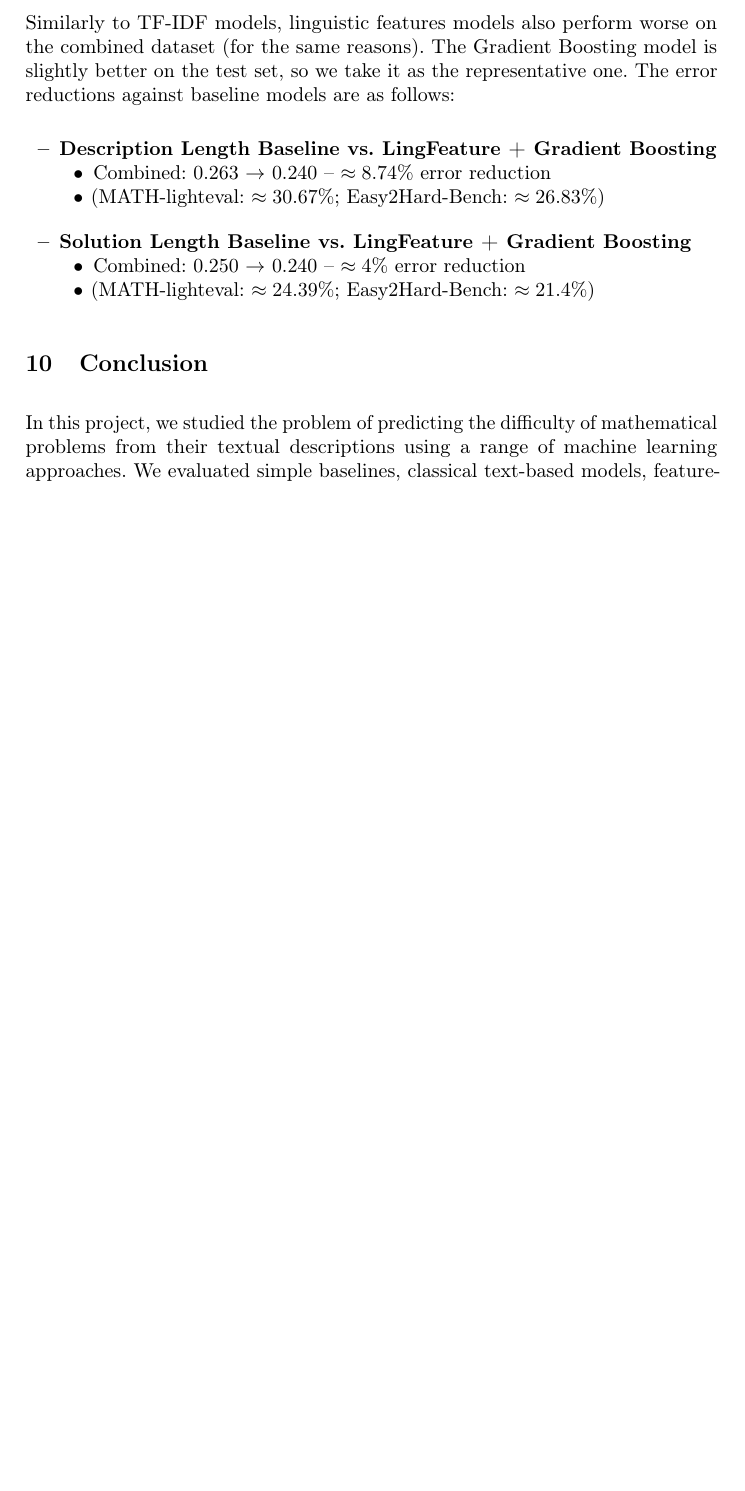
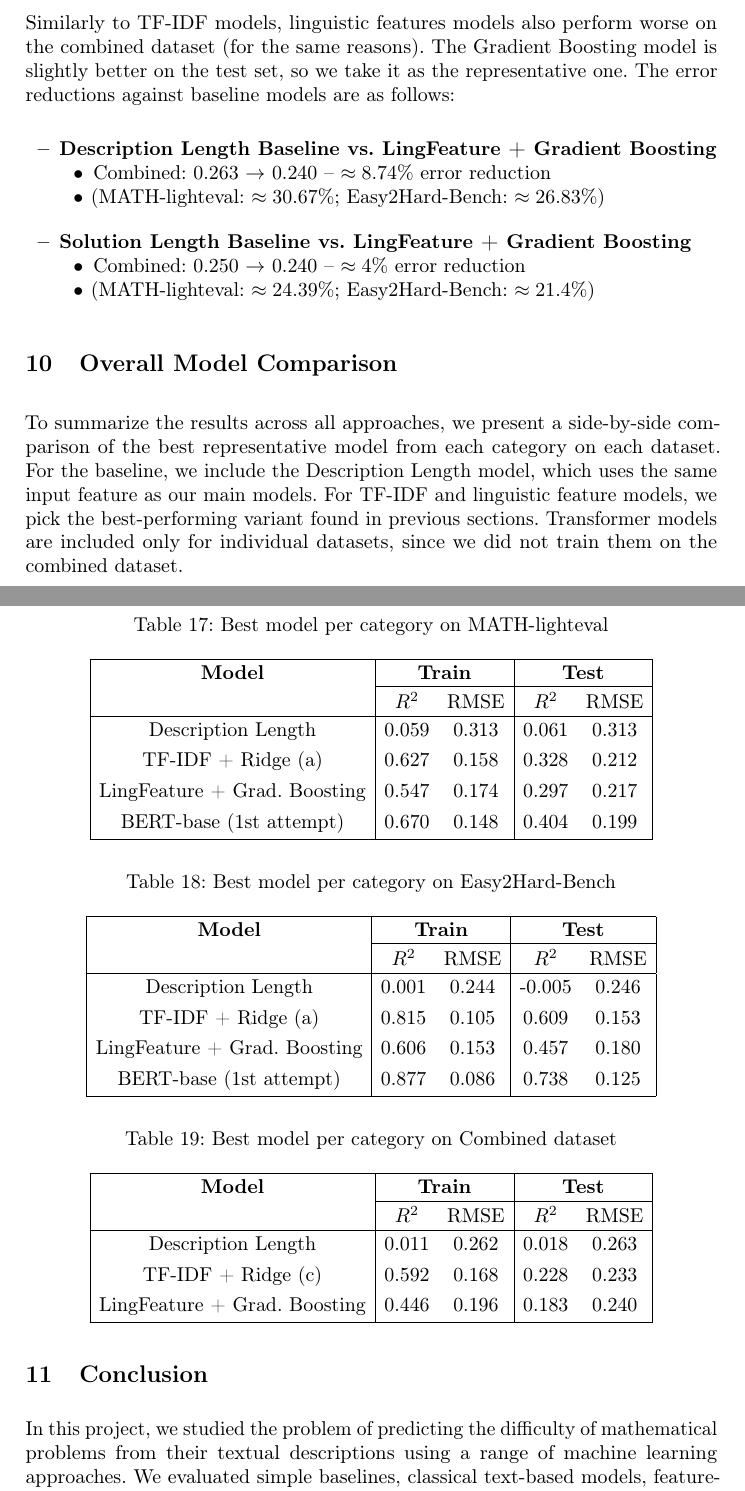
Before and after one commit to matusbucher/ml-project, a LaTeX paper (paper/paper.tex): part of page 16 of 18 before the commit and two parts of pages 16 and 17 of 19 after it, the two joined at a grey line, cut so that both start at the same text, the shorter picture padded with empty space. Compiled offline with pdfLaTeX.

Commit message:
Add overall comparison chapter

```diff
--- a/paper/paper.tex
+++ b/paper/paper.tex
@@ -855,6 +855,72 @@ Similarly to TF-IDF models, linguistic features models also perform worse on the
 \end{itemize}
 
 
+
+\section{Overall Model Comparison}
+\label{sec:comparison}
+
+To summarize the results across all approaches, we present a side-by-side comparison of the best representative model from each category on each dataset. For the baseline, we include the Description Length model, which uses the same input feature as our main models. For TF-IDF and linguistic feature models, we pick the best-performing variant found in previous sections. Transformer models are included only for individual datasets, since we did not train them on the combined dataset.
+
+\vspace{5pt}
+
+\begin{minipage}{\linewidth}
+    \centering
+    \captionof{table}{Best model per category on MATH-lighteval}
+    \label{tab:compare-math}
+    \begin{tabular}{@{}|Sc|ScSc|ScSc|@{}}
+        \hline
+        \textbf{Model} & \multicolumn{2}{Sc|}{\textbf{Train}} & \multicolumn{2}{Sc|}{\textbf{Test}} \\
+        \cline{2-5}
+        & $R^2$ & RMSE & $R^2$ & RMSE \\
+        \hline
+        \raggedright Description Length & 0.059 & 0.313 & 0.061 & 0.313 \\
+        \raggedright TF-IDF + Ridge (a) & 0.627 & 0.158 & 0.328 & 0.212 \\
+        \raggedright LingFeature + Grad. Boosting & 0.547 & 0.174 & 0.297 & 0.217 \\
+        \raggedright BERT-base (1st attempt) & 0.670 & 0.148 & 0.404 & 0.199 \\
+        \hline
+    \end{tabular}
+\end{minipage}
+
+\vspace{10pt}
+
+\begin{minipage}{\linewidth}
+    \centering
+    \captionof{table}{Best model per category on Easy2Hard-Bench}
+    \label{tab:compare-e2h}
+    \begin{tabular}{@{}|Sc|ScSc|ScSc|@{}}
+        \hline
+        \textbf{Model} & \multicolumn{2}{Sc|}{\textbf{Train}} & \multicolumn{2}{Sc|}{\textbf{Test}} \\
+        \cline{2-5}
+        & $R^2$ & RMSE & $R^2$ & RMSE \\
+        \hline
+        \raggedright Description Length & 0.001 & 0.244 & -0.005 & 0.246 \\
+        \raggedright TF-IDF + Ridge (a) & 0.815 & 0.105 & 0.609 & 0.153 \\
+        \raggedright LingFeature + Grad. Boosting & 0.606 & 0.153 & 0.457 & 0.180 \\
+        \raggedright BERT-base (1st attempt) & 0.877 & 0.086 & 0.738 & 0.125 \\
+        \hline
+    \end{tabular}
+\end{minipage}
+
+\vspace{10pt}
+
+\begin{minipage}{\linewidth}
+    \centering
+    \captionof{table}{Best model per category on Combined dataset}
+    \label{tab:compare-combined}
+    \begin{tabular}{@{}|Sc|ScSc|ScSc|@{}}
+        \hline
+        \textbf{Model} & \multicolumn{2}{Sc|}{\textbf{Train}} & \multicolumn{2}{Sc|}{\textbf{Test}} \\
+        \cline{2-5}
+        & $R^2$ & RMSE & $R^2$ & RMSE \\
+        \hline
+        \raggedright Description Length & 0.011 & 0.262 & 0.018 & 0.263 \\
+        \raggedright TF-IDF + Ridge (c) & 0.592 & 0.168 & 0.228 & 0.233 \\
+        \raggedright LingFeature + Grad. Boosting & 0.446 & 0.196 & 0.183 & 0.240 \\
+        \hline
+    \end{tabular}
+\end{minipage}
+
+
 \section{Conclusion}
 \label{sec:conclusion}
 
```
Also changed, not shown: paper/paper.tex (8 more changed lines).
